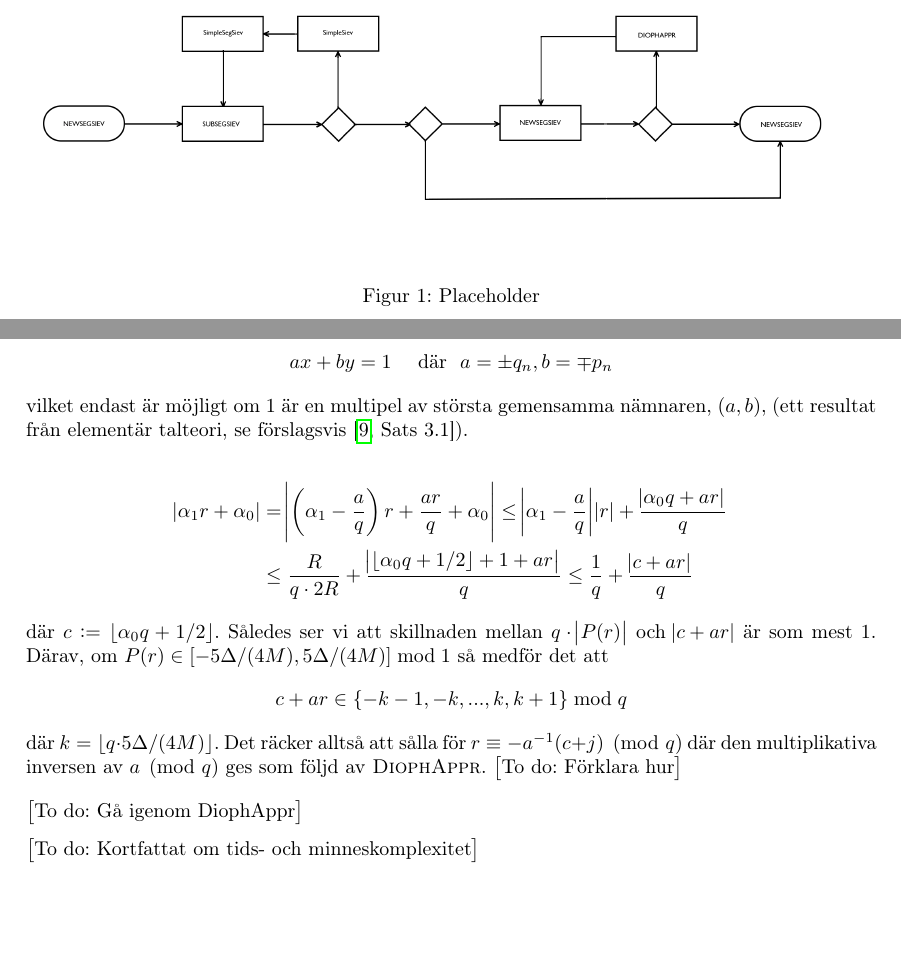
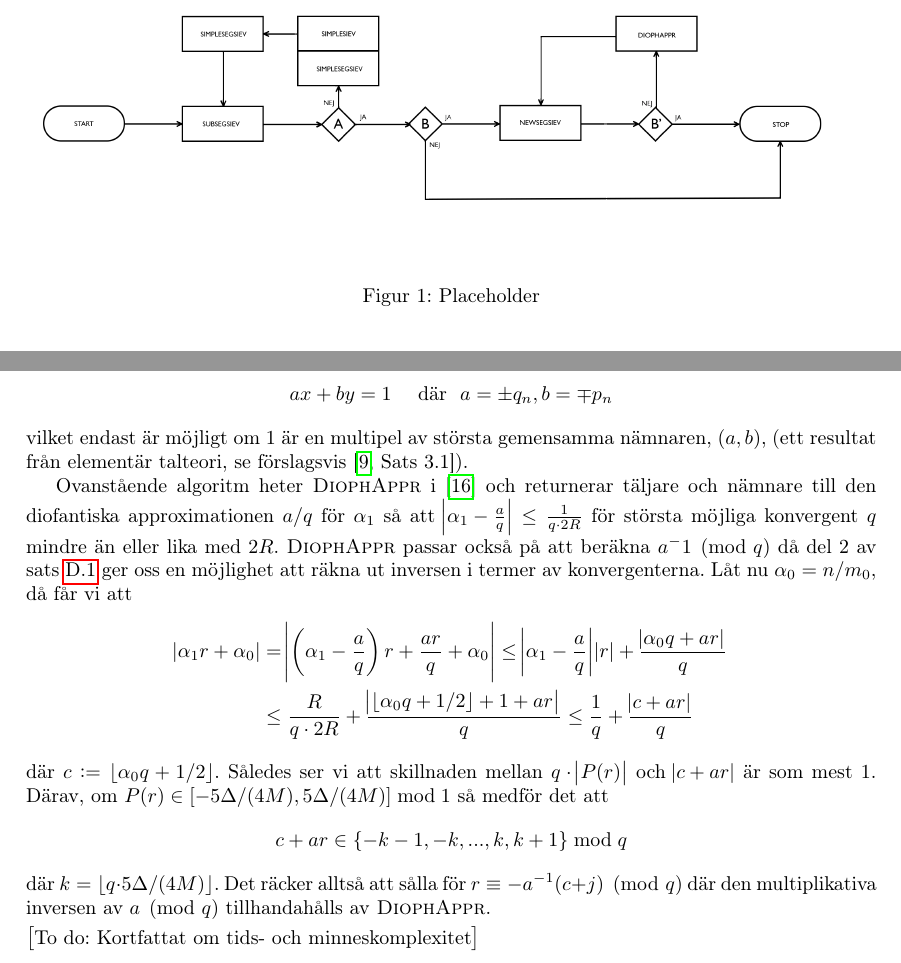
Before and after one commit to ElComadore/Matematiska-S-ll, a LaTeX paper (main.tex, which reads erik/algoritmteori.tex): two parts of pages 21 and 22 of 33, joined at a grey line, cut so that both start at the same text, the shorter picture padded with empty space. Compiled offline with pdfLaTeX.

Commit message:
Updates from Overleaf

```diff
--- a/erik/algoritmteori.tex
+++ b/erik/algoritmteori.tex
@@ -20,7 +20,7 @@ Givetvis hade vi kunnat sålla intervallet med \(p \leq K \Delta\) utan att segm
 
 \begin{figure}
     \centering
-    \includegraphics[width = \textwidth]{erik/Images/flowchart.png}
+    \includegraphics[width = \textwidth]{erik/Images/flowchart_v2.1.png}
     \caption{Placeholder}
     \label{fig:flowchart}
 \end{figure}
@@ -51,7 +51,7 @@ Det är förstås viktigt att veta att algoritmen har ett slut och för att se d
 \end{align*}
 vilket endast är möjligt om \(1\) är en multipel av största gemensamma nämnaren, \(\gcd{a,b}\), (ett resultat från elementär talteori, se förslagsvis \cite[Sats 3.1]{Lindahl}).
 
-%Vad \cite{HaraldSieve} gör är att, med en diofantisk approximation \todo{förklara}, hitta \(a, q\) med \(\gcd{a,q} = 1\) som approximerar \(\alpha_1 := - n / m_0^2\) så att \(\abs{\alpha_1 - \frac{a}{q}} \leq \frac{1}{q \cdot 2R}\) för största möjliga konvergent $q$ mindre än eller lika med \(2R\). Låt \(\alpha_0 = n / m_0\), då får vi att
+Ovanstående algoritm heter \textsc{DiophAppr} i \cite{HaraldSieve} och returnerar täljare och nämnare till den diofantiska approximationen \(a/q\) för \(\alpha_1\) så att \(\abs{\alpha_1 - \frac{a}{q}} \leq \frac{1}{q \cdot 2R}\) för största möjliga konvergent $q$ mindre än eller lika med \(2R\). \textsc{DiophAppr} passar också på att beräkna \(a^-1 \pmod{q}\) då del 2 av sats \ref{app.konvergenter} ger oss en möjlighet att räkna ut inversen i termer av konvergenterna. Låt nu \(\alpha_0 = n / m_0\), då får vi att
 \begin{align*}
     \abs{\alpha_1 r + \alpha_0} &= \abs{\left(\alpha_1 - \frac{a}{q}\right) r + \frac{ar}{q} + \alpha_0} \leq
     \abs{\alpha_1 - \frac{a}{q}} \abs{r} + \frac{\abs{\alpha_0 q + ar}}{q} \\
@@ -62,9 +62,7 @@ där \(c := \lfloor \alpha_0 q + 1/2 \rfloor\). Således ser vi att skillnaden m
 \begin{align*}
     c + ar \in \{- k - 1, - k, ... , k, k + 1\} \bmod q
 \end{align*}
-där \(k = \lfloor q \cdot 5\Delta/(4M) \rfloor\). Det räcker alltså att sålla för \(r \equiv - a^{-1} (c + j) \pmod{q}\) där den multiplikativa inversen av $a \pmod{q}$ ges som följd av \textsc{DiophAppr}. \todo{Förklara hur}
+där \(k = \lfloor q \cdot 5\Delta/(4M) \rfloor\). Det räcker alltså att sålla för \(r \equiv - a^{-1} (c + j) \pmod{q}\) där den multiplikativa inversen av $a \pmod{q}$ tillhandahålls av \textsc{DiophAppr}.
 
 
-\todo{Gå igenom DiophAppr}
-
 \todo{Kortfattat om tids- och minneskomplexitet}
```
Also changed, not shown: erik/Images/flowchart_v2.1.png (added).
